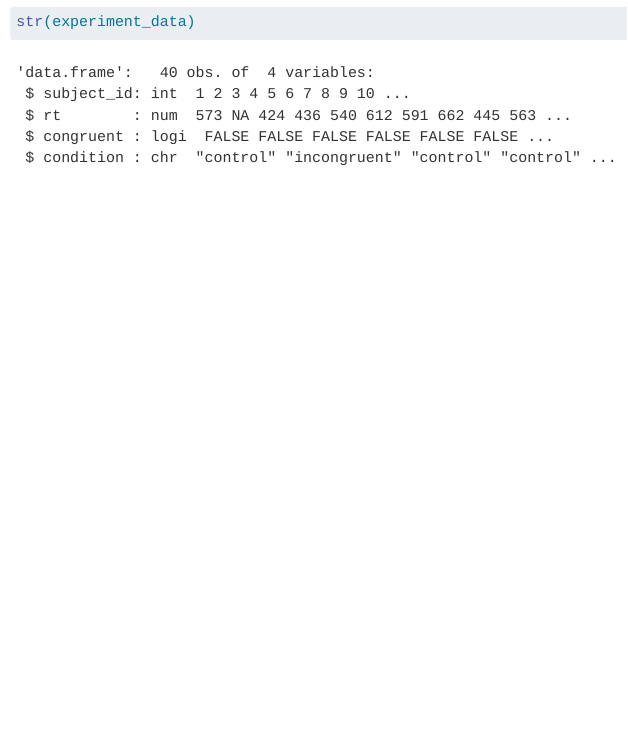
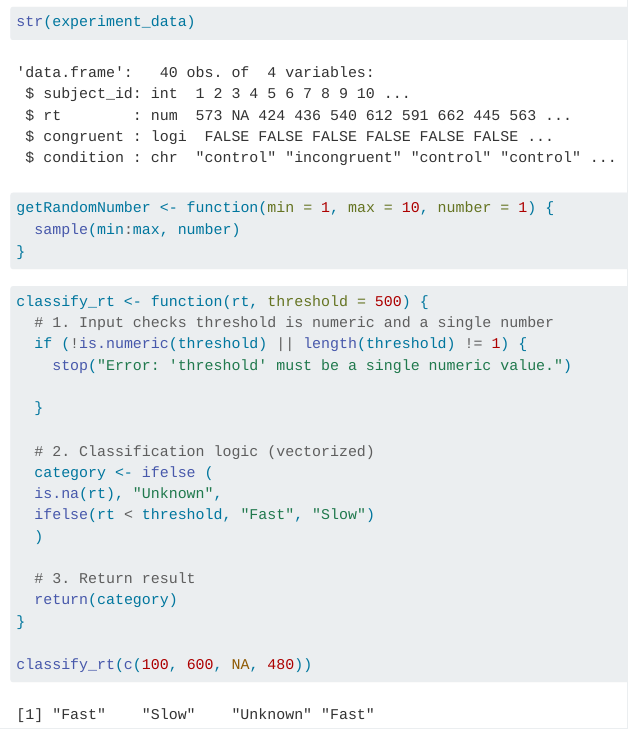
Before and after one commit to laybain/psy1903, a Quarto document (web/week10_taskset/reports/week10_taskset.qmd): the page in a window 1100 px wide, from 350 px down. Rendered offline with R 4.5, knitr and Pandoc in place of Quarto, with nearby package versions.

Commit message:
Classify RT Function

````diff
--- a/web/week10_taskset/reports/week10_taskset.qmd
+++ b/web/week10_taskset/reports/week10_taskset.qmd
@@ -15,3 +15,34 @@ head(experiment_data)
 str(experiment_data)
 
 ```
+
+```{r}
+getRandomNumber <- function(min = 1, max = 10, number = 1) {
+  sample(min:max, number)
+}
+
+```
+
+```{r}
+
+classify_rt <- function(rt, threshold = 500) {
+  # 1. Input checks threshold is numeric and a single number
+  if (!is.numeric(threshold) || length(threshold) != 1) {
+    stop("Error: 'threshold' must be a single numeric value.")
+
+  }
+
+  # 2. Classification logic (vectorized)
+  category <- ifelse (
+  is.na(rt), "Unknown",
+  ifelse(rt < threshold, "Fast", "Slow")
+  )
+
+  # 3. Return result
+  return(category)
+}
+
+classify_rt(c(100, 600, NA, 480))
+
+
+```
````
